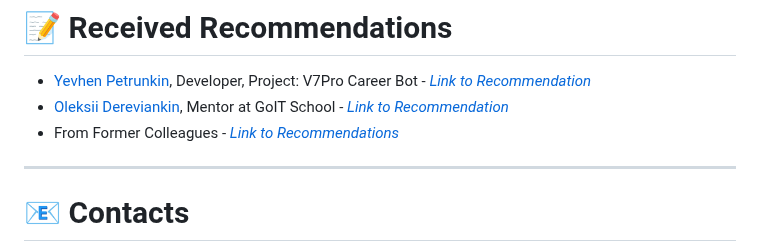
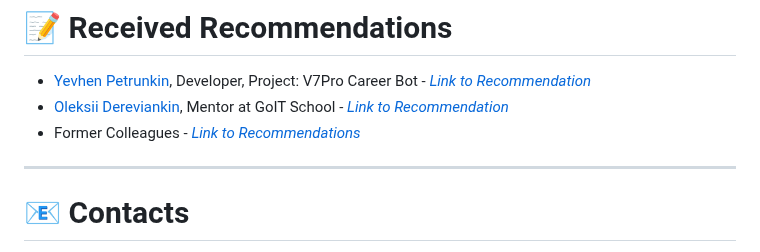
Before and after one commit to anhelina-lunova/anhelina-lunova, a Markdown page: README.md, the part around one of its changes. Rendered like a GitHub page.

```diff
--- a/README.md
+++ b/README.md
@@ -155,7 +155,7 @@ OS :
 
 - [Yevhen Petrunkin](https://www.linkedin.com/in/yevhen-petrunkin), Developer, Project: V7Pro Career Bot - [*Link to Recommendation*](https://www.youtube.com/watch?v=IykuTZ-Y5yg&t=1978s)
 - [Oleksii Dereviankin](https://www.linkedin.com/in/oleksii-dereviankin-001035249), Mentor at GoIT School - [*Link to Recommendation*](https://www.linkedin.com/in/anhelina-lunova/details/recommendations/)
-- From Former Colleagues - [*Link to Recommendations*](https://www.linkedin.com/in/anhelina-lunova/details/recommendations/)
+- Former Colleagues - [*Link to Recommendations*](https://www.linkedin.com/in/anhelina-lunova/details/recommendations/)
 
 ---
 
```
Also changed, not shown: other parts of README.md (+6 -6 lines).
